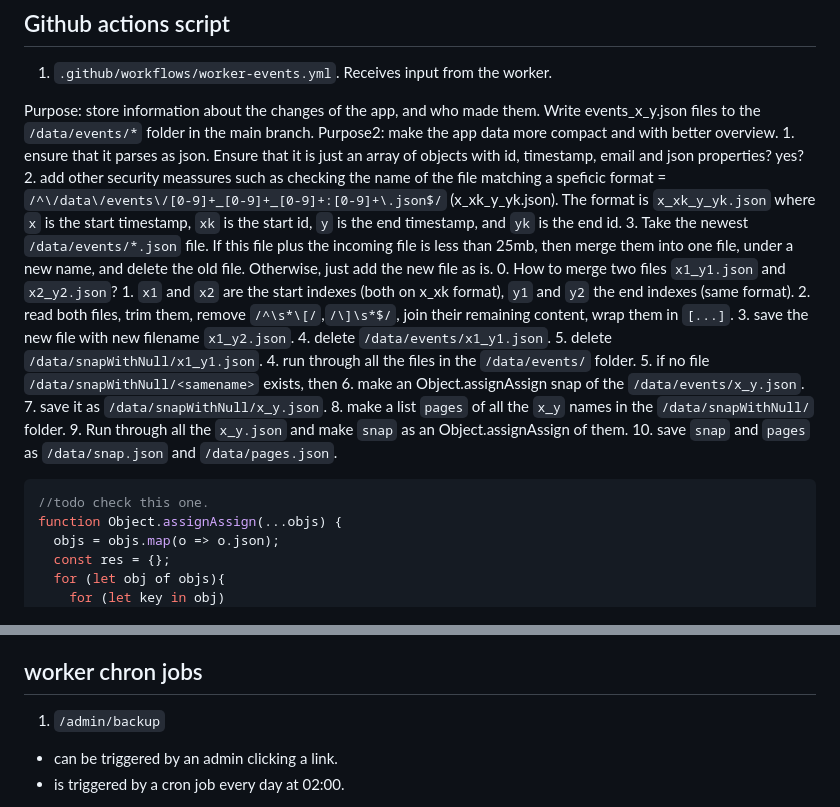
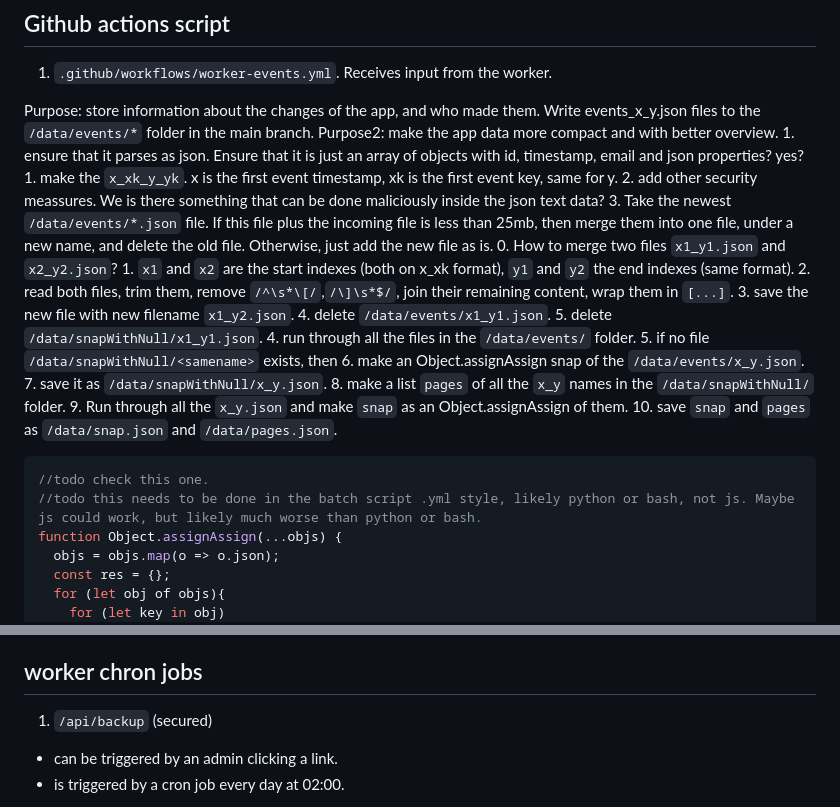
Before and after one commit to lojithv/cms201-test, a Markdown page: README.md, 2 parts joined by grey strips. Drawn GitHub-style.

Commit message:
forgetfull

````diff
--- a/README.md
+++ b/README.md
@@ -81,7 +81,8 @@ Below is a receipe for how to replicate this project from scratch. It involves a
 Purpose: store information about the changes of the app, and who made them. Write events_x_y.json files to the `/data/events/*` folder in the main branch.
 Purpose2: make the app data more compact and with better overview.
     1. ensure that it parses as json. Ensure that it is just an array of objects with id, timestamp, email and json properties? yes?
-    2. add other security meassures such as checking the name of the file matching a speficic format = `/^\/data\/events\/[0-9]+_[0-9]+_[0-9]+:[0-9]+\.json$/` (x_xk_y_yk.json). The format is `x_xk_y_yk.json` where `x` is the start timestamp, `xk` is the start id, `y` is the end timestamp, and `yk` is the end id.
+    1. make the `x_xk_y_yk`. x is the first event timestamp, xk is the first event key, same for y.
+    2. add other security meassures. We is there something that can be done maliciously inside the json text data?
     3. Take the newest `/data/events/*.json` file. If this file plus the incoming file is less than 25mb, then merge them into one file, under a new name, and delete the old file. Otherwise, just add the new file as is.
         0. How to merge two files `x1_y1.json` and `x2_y2.json`?
         1. `x1` and `x2` are the start indexes (both on x_xk format), `y1` and `y2` the end indexes (same format).
@@ -99,6 +100,7 @@ Purpose2: make the app data more compact and with better overview.
 
 ```js
 //todo check this one.
+//todo this needs to be done in the batch script .yml style, likely python or bash, not js. Maybe js could work, but likely much worse than python or bash.
 function Object.assignAssign(...objs) {
   objs = objs.map(o => o.json);
   const res = {};
@@ -135,7 +137,7 @@ function Object.assignAssign(...objs) {
 
 ## worker chron jobs
 
-1. `/admin/backup`
+1. `/api/backup` (secured)
 * can be triggered by an admin clicking a link.
 * is triggered by a cron job every day at 02:00.
 
````
